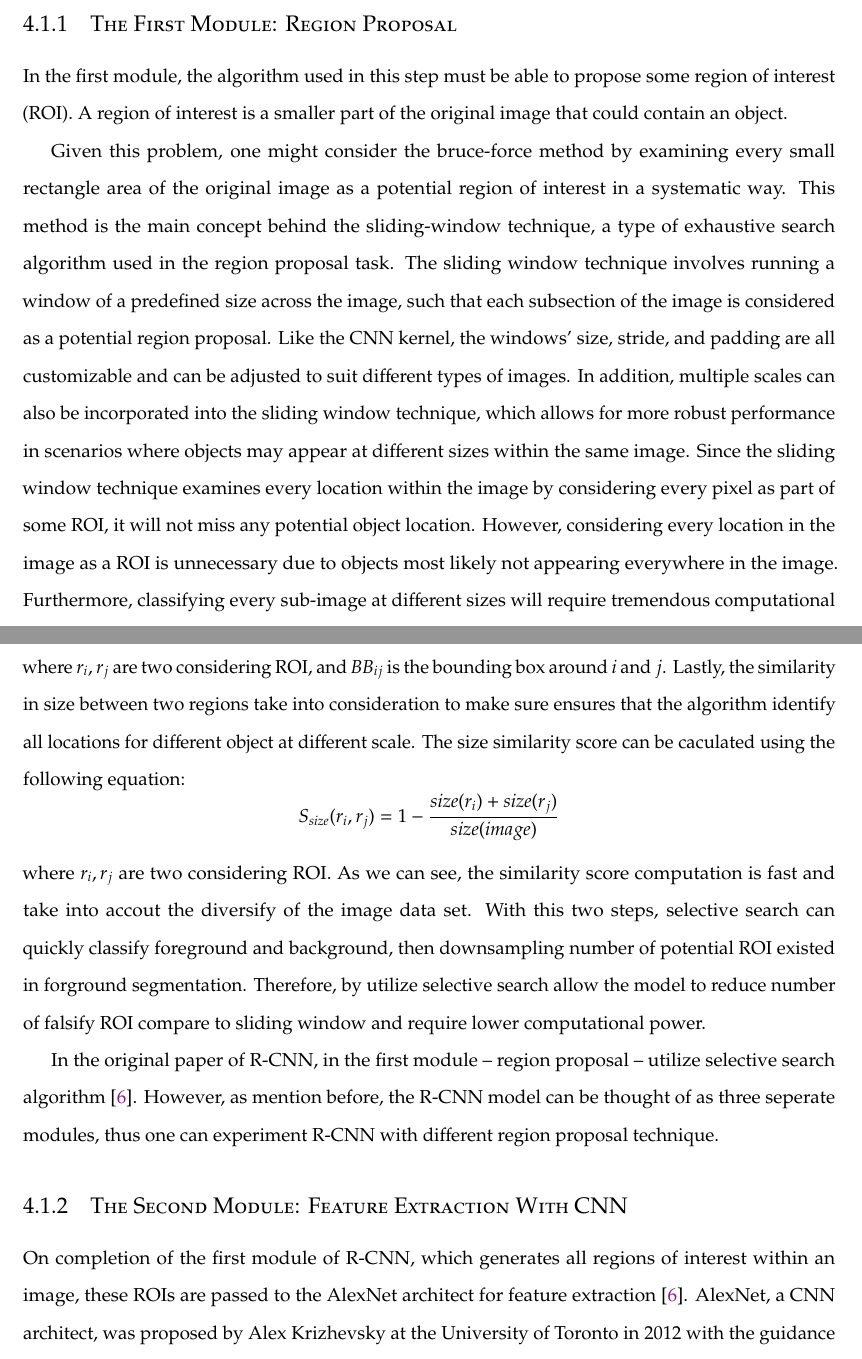
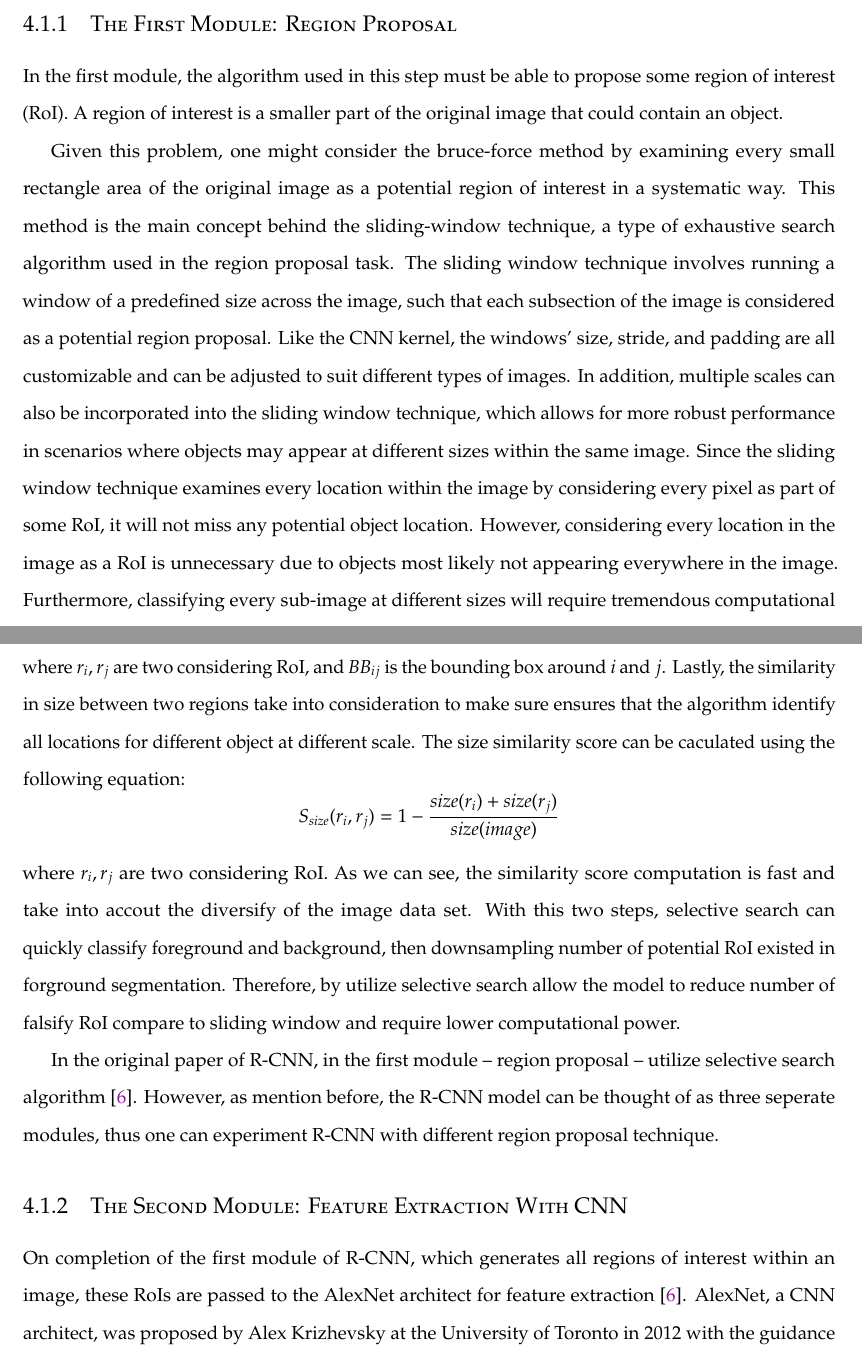
Before and after one commit to ducdao-git/seniorIS_paper, a LaTeX thesis (username.tex, which reads chapters/chapter3/rcnn.tex): two parts of pages 25 and 27 of 46, joined at a grey line, cut so that both start at the same text. Compiled offline with pdfLaTeX; a LaTeX package or settings file that is missing is left out.

Commit message:
replace ROI with RoI

```diff
--- a/chapters/chapter3/rcnn.tex
+++ b/chapters/chapter3/rcnn.tex
@@ -12,8 +12,8 @@ In a board picture, R-CNN model is composed of three modules [Fig. \ref{fig:rcnn
 
 \subsection{The First Module: Region Proposal}
-In the first module, the algorithm used in this step must be able to propose some region of interest (ROI). A region of interest is a smaller part of the original image that could contain an object.
+In the first module, the algorithm used in this step must be able to propose some region of interest (RoI). A region of interest is a smaller part of the original image that could contain an object.
 
-Given this problem, one might consider the bruce-force method by examining every small rectangle area of the original image as a potential region of interest in a systematic way. This method is the main concept behind the sliding-window technique, a type of exhaustive search algorithm used in the region proposal task. The sliding window technique involves running a window of a predefined size across the image, such that each subsection of the image is considered as a potential region proposal. Like the CNN kernel, the windows' size, stride, and padding are all customizable and can be adjusted to suit different types of images. In addition, multiple scales can also be incorporated into the sliding window technique, which allows for more robust performance in scenarios where objects may appear at different sizes within the same image. Since the sliding window technique examines every location within the image by considering every pixel as part of some ROI, it will not miss any potential object location. However, considering every location in the image as a ROI is unnecessary due to objects most likely not appearing everywhere in the image. Furthermore, classifying every sub-image at different sizes will require tremendous computational power. Therefore, even though it allows our model to detect all possible locations, the sliding window technique should not be used in autonomous cars' vision because it is computationally expensive.
+Given this problem, one might consider the bruce-force method by examining every small rectangle area of the original image as a potential region of interest in a systematic way. This method is the main concept behind the sliding-window technique, a type of exhaustive search algorithm used in the region proposal task. The sliding window technique involves running a window of a predefined size across the image, such that each subsection of the image is considered as a potential region proposal. Like the CNN kernel, the windows' size, stride, and padding are all customizable and can be adjusted to suit different types of images. In addition, multiple scales can also be incorporated into the sliding window technique, which allows for more robust performance in scenarios where objects may appear at different sizes within the same image. Since the sliding window technique examines every location within the image by considering every pixel as part of some RoI, it will not miss any potential object location. However, considering every location in the image as a RoI is unnecessary due to objects most likely not appearing everywhere in the image. Furthermore, classifying every sub-image at different sizes will require tremendous computational power. Therefore, even though it allows our model to detect all possible locations, the sliding window technique should not be used in autonomous cars' vision because it is computationally expensive.
 
 {\color{red} consider describe segmentation statregy: segmentation able to generate multiple foreground and background segmentation and is trained to scoring if a forground segment is an object}
 
@@ -25,18 +25,18 @@ As for selective search overall behavior. It can be thought as two steps. The fi
     S_{fill}(r_i, r_j) = 1-\frac{size(BB_{ij})-size(r_i)-size(r_j)}{size(image)}
 \end{equation*}
 %
-where $r_i, r_j$ are two considering ROI, and $BB_{ij}$ is the bounding box around $i$ and $j$. Lastly, the similarity in size between two regions take into consideration to make sure ensures that the algorithm identify all locations for different object at different scale. The size similarity score can be caculated using the following equation:
+where $r_i, r_j$ are two considering RoI, and $BB_{ij}$ is the bounding box around $i$ and $j$. Lastly, the similarity in size between two regions take into consideration to make sure ensures that the algorithm identify all locations for different object at different scale. The size similarity score can be caculated using the following equation:
 %
 \begin{equation*}
     S_{size}(r_i, r_j) = 1-\frac{size(r_i)+size(r_j)}{size(image)}
 \end{equation*}
 %
-where $r_i, r_j$ are two considering ROI. As we can see, the similarity score computation is fast and take into accout the diversify of the image data set. With this two steps, selective search can quickly classify foreground and background, then downsampling number of potential ROI existed in forground segmentation. Therefore, by utilize selective search allow the model to reduce number of falsify ROI compare to sliding window and require lower computational power.
+where $r_i, r_j$ are two considering RoI. As we can see, the similarity score computation is fast and take into accout the diversify of the image data set. With this two steps, selective search can quickly classify foreground and background, then downsampling number of potential RoI existed in forground segmentation. Therefore, by utilize selective search allow the model to reduce number of falsify RoI compare to sliding window and require lower computational power.
 
 In the original paper of R-CNN, in the first module -- region proposal -- utilize selective search algorithm \cite{Girshick_R_CNN_2013}. However, as mention before, the R-CNN model can be thought of as three seperate modules, thus one can experiment R-CNN with different region proposal technique.
 
 \subsection{The Second Module: Feature Extraction With CNN}
-On completion of the first module of R-CNN, which generates all regions of interest within an image, these ROIs are passed to the AlexNet architect for feature extraction \cite{Girshick_R_CNN_2013}. AlexNet, a CNN architect, was proposed by Alex Krizhevsky at the University of Toronto in 2012 with the guidance of Ilya Sutskever and Geoffrey E. Hinton \cite{AlexNet_2017}. AlexNet was trained using ImageNet, which at the time was the most extensive picture data collection. As AlexNet required its input to have a fixed resolution with the same width and height, the photos in ImageNet were resized to $256 \times 256$ pixels. Prior to publication, AlexNet competes in ILSVRC-2010 and obtained top-one error rates of 37.5\%. In other words, 37.5\% of the time, the model assigns the highest score to the correct label.  In the same competition, AlexNet also achieves top-5 error rates of 17.0\%, i.e., the correct label in the top 5 predicts 17\% of the time.
+On completion of the first module of R-CNN, which generates all regions of interest within an image, these RoIs are passed to the AlexNet architect for feature extraction \cite{Girshick_R_CNN_2013}. AlexNet, a CNN architect, was proposed by Alex Krizhevsky at the University of Toronto in 2012 with the guidance of Ilya Sutskever and Geoffrey E. Hinton \cite{AlexNet_2017}. AlexNet was trained using ImageNet, which at the time was the most extensive picture data collection. As AlexNet required its input to have a fixed resolution with the same width and height, the photos in ImageNet were resized to $256 \times 256$ pixels. Prior to publication, AlexNet competes in ILSVRC-2010 and obtained top-one error rates of 37.5\%. In other words, 37.5\% of the time, the model assigns the highest score to the correct label.  In the same competition, AlexNet also achieves top-5 error rates of 17.0\%, i.e., the correct label in the top 5 predicts 17\% of the time.
 
 \begin{figure}[!ht]
     \centering
```
Also changed, not shown: chapters/chapter3/faster_rcnn.tex (+3 -3 lines), references.bib (+1 -1 lines), chapters/chapter3/rcnn.tex (8 more changed lines), 4 other files.
